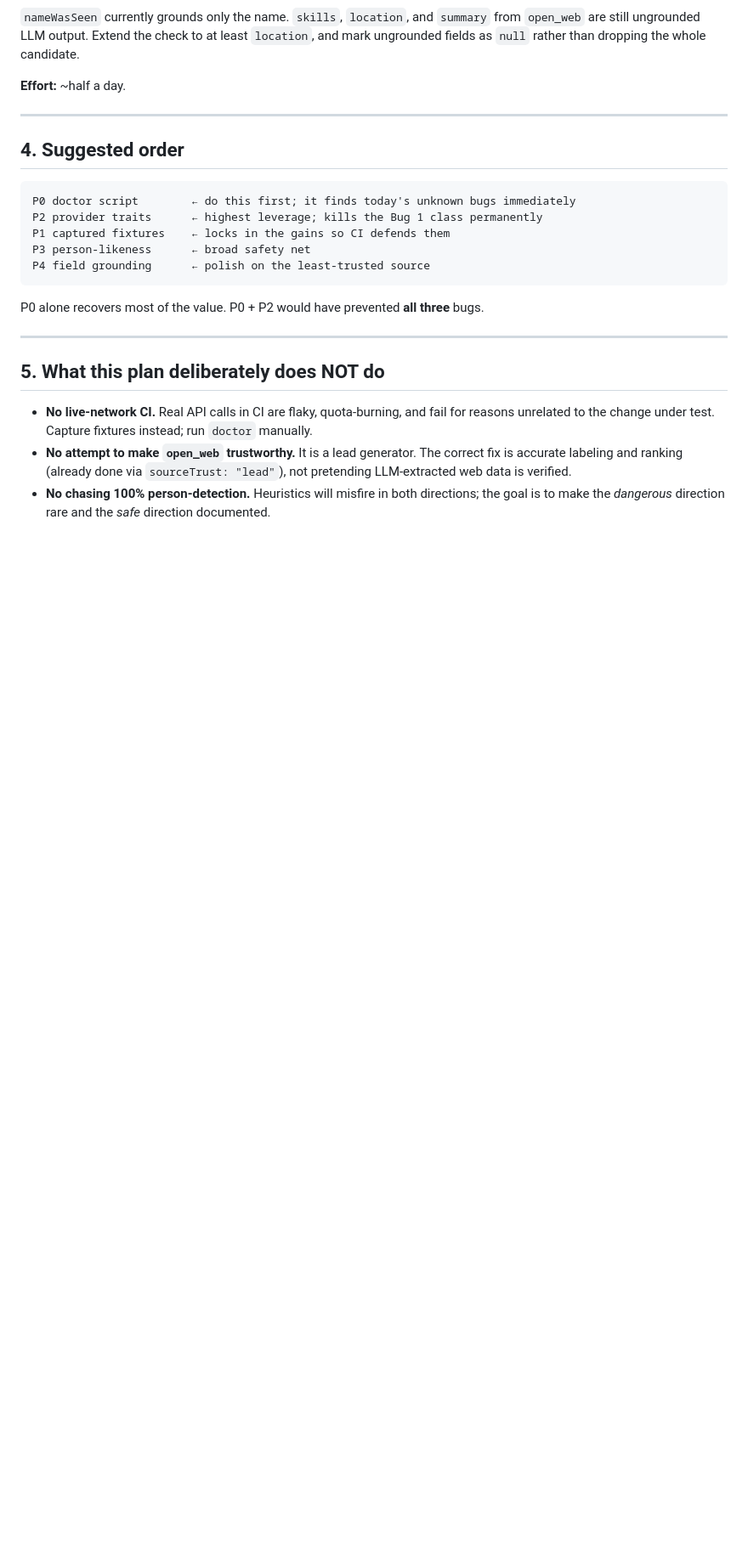
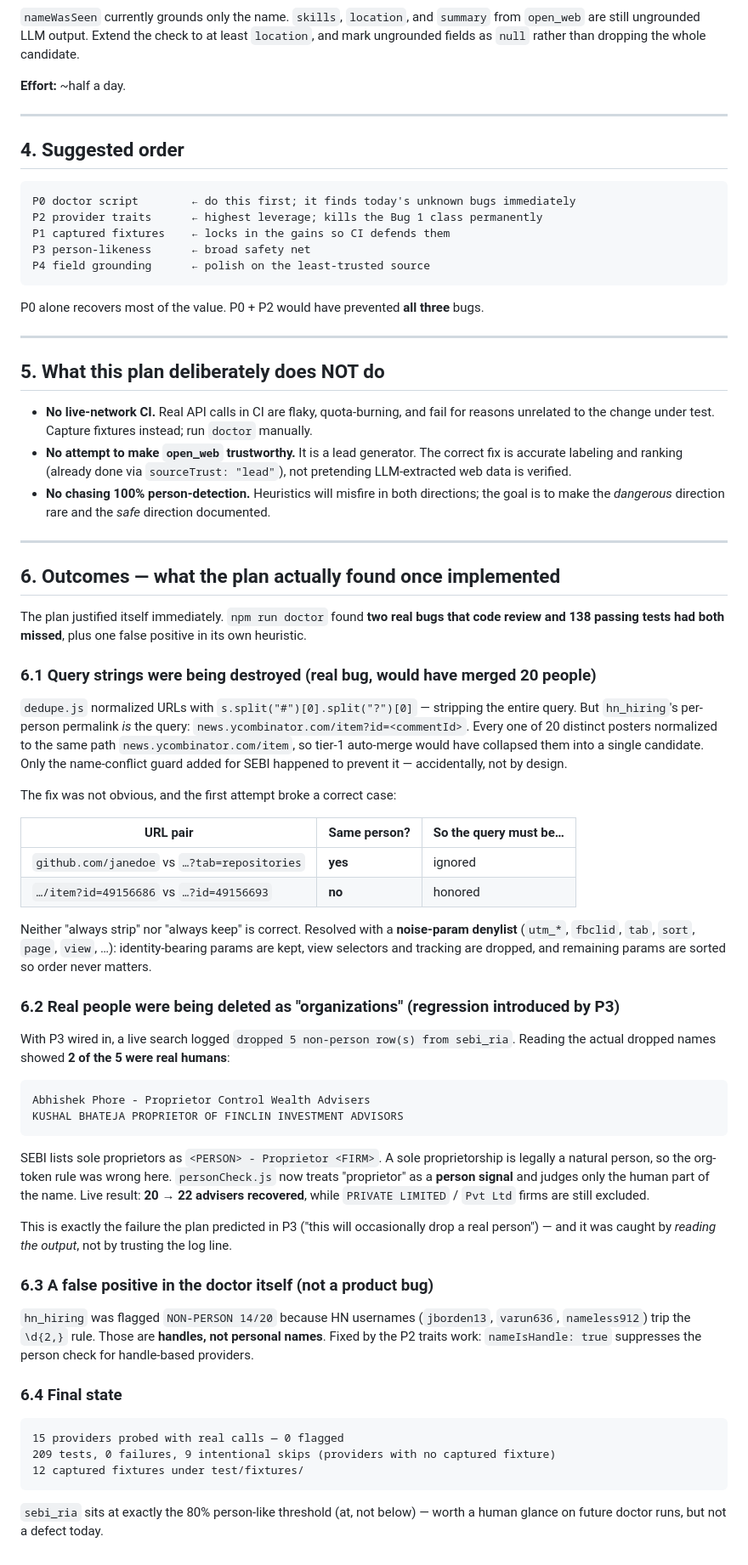
Before and after one commit to Harbringer904/agent_max, a Markdown page: recruiter-ai/docs/DATA_QUALITY_PLAN.md, the part around one of its changes. Shown at 85% size. GitHub-like rendering; blank space fills up the shorter version.

````diff
--- a/recruiter-ai/docs/DATA_QUALITY_PLAN.md
+++ b/recruiter-ai/docs/DATA_QUALITY_PLAN.md
@@ -153,3 +154,64 @@ P0 alone recovers most of the value. P0 + P2 would have prevented **all three**
   LLM-extracted web data is verified.
 - **No chasing 100% person-detection.** Heuristics will misfire in both directions; the goal is
   to make the *dangerous* direction rare and the *safe* direction documented.
+
+---
+
+## 6. Outcomes — what the plan actually found once implemented
+
+The plan justified itself immediately. `npm run doctor` found **two real bugs that code review
+and 138 passing tests had both missed**, plus one false positive in its own heuristic.
+
+### 6.1 Query strings were being destroyed (real bug, would have merged 20 people)
+
+`dedupe.js` normalized URLs with `s.split("#")[0].split("?")[0]` — stripping the entire query.
+But `hn_hiring`'s per-person permalink *is* the query: `news.ycombinator.com/item?id=<commentId>`.
+Every one of 20 distinct posters normalized to the same path `news.ycombinator.com/item`, so
+tier-1 auto-merge would have collapsed them into a single candidate. Only the name-conflict
+guard added for SEBI happened to prevent it — accidentally, not by design.
+
+The fix was not obvious, and the first attempt broke a correct case:
+
+| URL pair | Same person? | So the query must be… |
+| --- | --- | --- |
+| `github.com/janedoe` vs `…?tab=repositories` | **yes** | ignored |
+| `…/item?id=49156686` vs `…?id=49156693` | **no** | honored |
+
+Neither "always strip" nor "always keep" is correct. Resolved with a **noise-param denylist**
+(`utm_*`, `fbclid`, `tab`, `sort`, `page`, `view`, …): identity-bearing params are kept, view
+selectors and tracking are dropped, and remaining params are sorted so order never matters.
+
+### 6.2 Real people were being deleted as "organizations" (regression introduced by P3)
+
+With P3 wired in, a live search logged `dropped 5 non-person row(s) from sebi_ria`. Reading the
+actual dropped names showed **2 of the 5 were real humans**:
+
+```
+Abhishek Phore - Proprietor Control Wealth Advisers
+KUSHAL BHATEJA PROPRIETOR OF FINCLIN INVESTMENT ADVISORS
+```
+
+SEBI lists sole proprietors as `<PERSON> - Proprietor <FIRM>`. A sole proprietorship is legally
+a natural person, so the org-token rule was wrong here. `personCheck.js` now treats
+"proprietor" as a **person signal** and judges only the human part of the name. Live result:
+**20 → 22 advisers recovered**, while `PRIVATE LIMITED` / `Pvt Ltd` firms are still excluded.
+
+This is exactly the failure the plan predicted in P3 ("this will occasionally drop a real
+person") — and it was caught by *reading the output*, not by trusting the log line.
+
+### 6.3 A false positive in the doctor itself (not a product bug)
+
+`hn_hiring` was flagged `NON-PERSON 14/20` because HN usernames (`jborden13`, `varun636`,
+`nameless912`) trip the `\d{2,}` rule. Those are **handles, not personal names**. Fixed by the
+P2 traits work: `nameIsHandle: true` suppresses the person check for handle-based providers.
+
+### 6.4 Final state
+
+```
+15 providers probed with real calls — 0 flagged
+209 tests, 0 failures, 9 intentional skips (providers with no captured fixture)
+12 captured fixtures under test/fixtures/
+```
+
+`sebi_ria` sits at exactly the 80% person-like threshold (at, not below) — worth a human glance
+on future doctor runs, but not a defect today.
````
Also changed, not shown: other parts of recruiter-ai/docs/DATA_QUALITY_PLAN.md (+8 -7 lines), recruiter-ai/README.md (+29 -0 lines).
